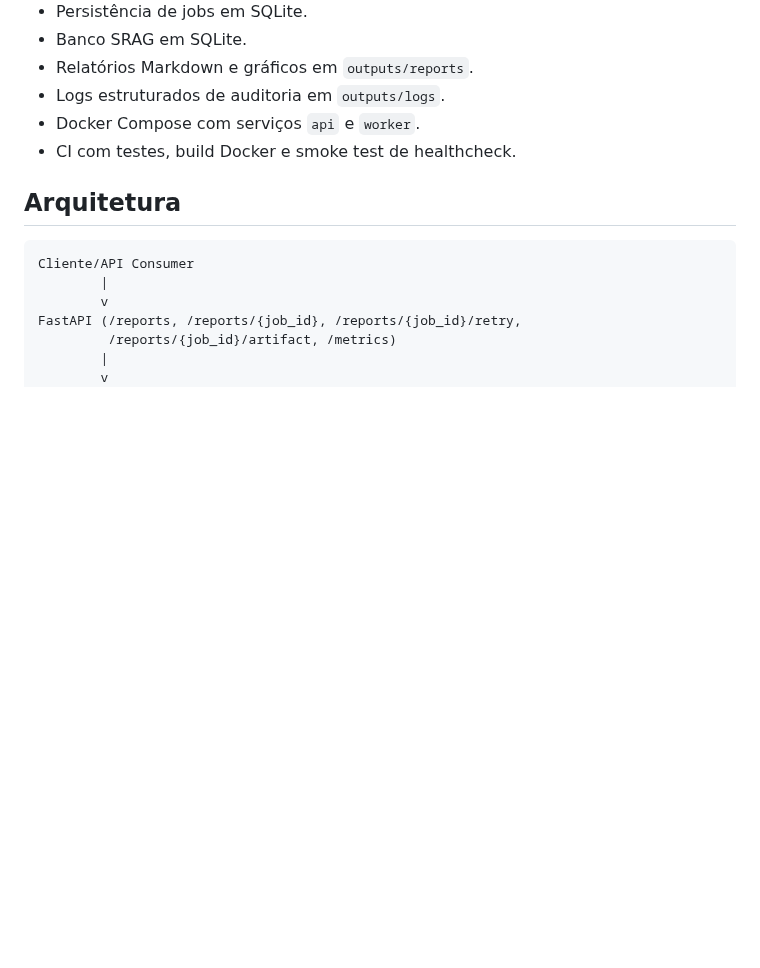
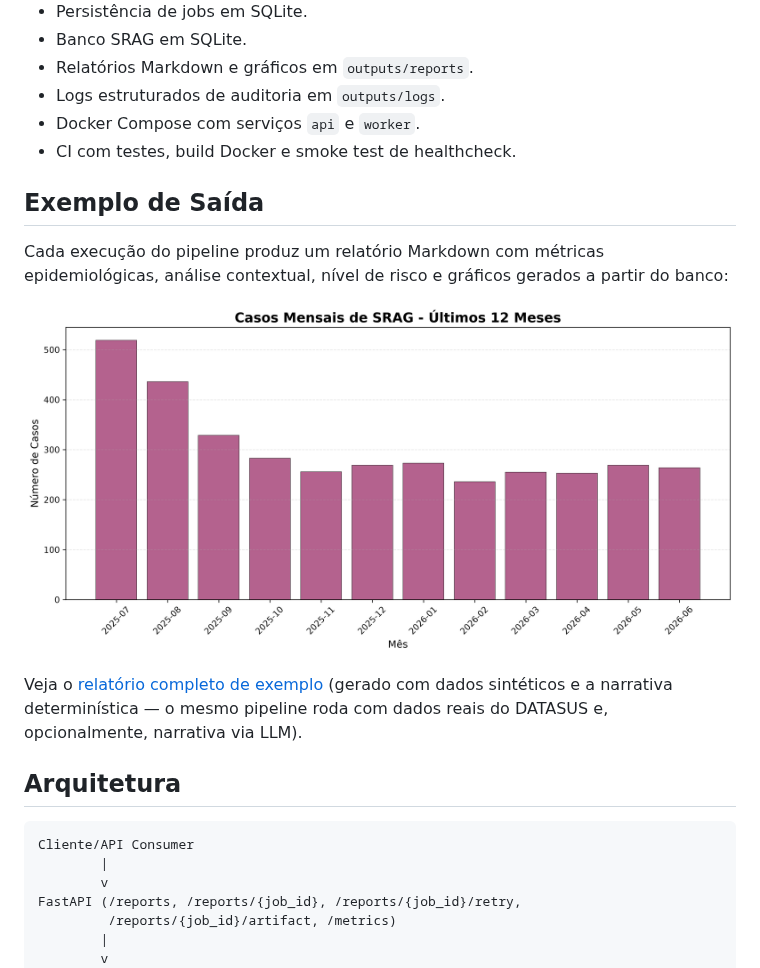
Before and after one commit to lucianoon/srag-health-monitor, a Markdown page: README.md, the part around the change. Drawn GitHub-style; pictures changed too: docs/exemplo/casos_mensais.png (added); blank space fills up the shorter version.

Commit message:
docs: add sample report output with charts to README
Example generated end-to-end by the pipeline with synthetic data
(deterministic narrative, no API keys).

```diff
--- a/README.md
+++ b/README.md
@@ -17,6 +17,18 @@ O projeto evoluiu de uma PoC para uma base de produto operável:
 - Logs estruturados de auditoria em `outputs/logs`.
 - Docker Compose com serviços `api` e `worker`.
 - CI com testes, build Docker e smoke test de healthcheck.
+
+## Exemplo de Saída
+
+Cada execução do pipeline produz um relatório Markdown com métricas
+epidemiológicas, análise contextual, nível de risco e gráficos gerados
+a partir do banco:
+
+![Casos mensais de SRAG](docs/exemplo/casos_mensais.png)
+
+Veja o [relatório completo de exemplo](docs/exemplo/relatorio_exemplo.md)
+(gerado com dados sintéticos e a narrativa determinística — o mesmo pipeline
+roda com dados reais do DATASUS e, opcionalmente, narrativa via LLM).
 
 ## Arquitetura
 
```
Also changed, not shown: docs/exemplo/relatorio_exemplo.md (added, +98 -0 lines), docs/exemplo/casos_diarios.png (added).
